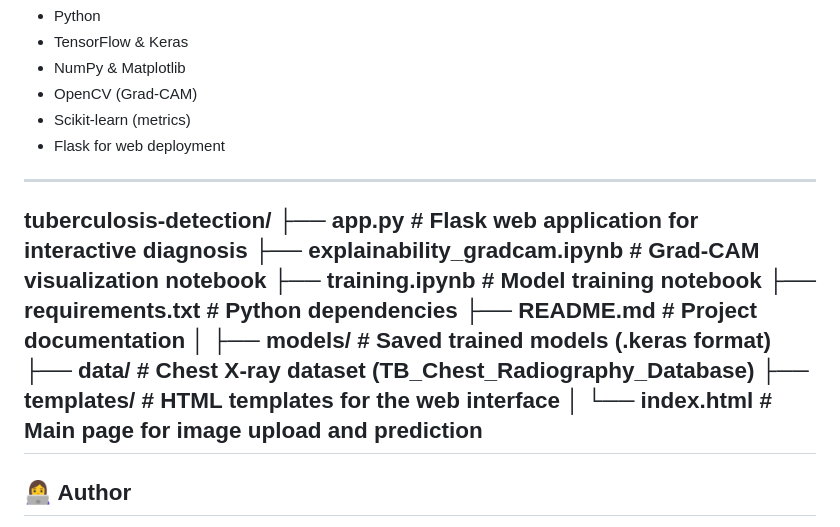
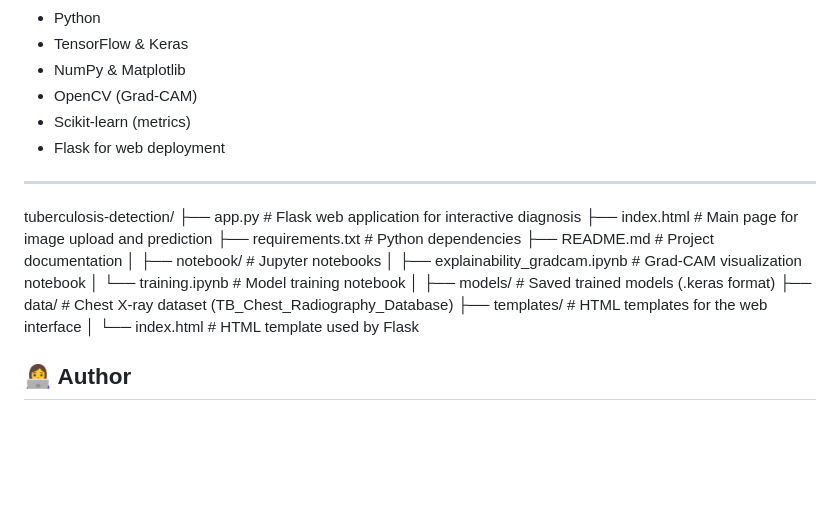
Before and after one commit to imenbenhenda/chest-xray-tuberculosis-classifier, a Markdown page: README.md, the part around the change. Rendered like a GitHub page; blank space fills up the shorter version.

```diff
--- a/README.md
+++ b/README.md
@@ -84,16 +84,19 @@ To interpret the model's decisions, Grad-CAM heatmaps are generated for validati
 
 tuberculosis-detection/
 ├── app.py                          # Flask web application for interactive diagnosis
-├── explainability_gradcam.ipynb   # Grad-CAM visualization notebook
-├── training.ipynb                 # Model training notebook
-├── requirements.txt               # Python dependencies
-├── README.md                      # Project documentation
+├── index.html                      # Main page for image upload and prediction
+├── requirements.txt                # Python dependencies
+├── README.md                       # Project documentation
 │
-├── models/                        # Saved trained models (.keras format)
-├── data/                          # Chest X-ray dataset (TB_Chest_Radiography_Database)
-├── templates/                     # HTML templates for the web interface
-│   └── index.html                 # Main page for image upload and prediction
----
+├── notebook/                       # Jupyter notebooks
+│   ├── explainability_gradcam.ipynb  # Grad-CAM visualization notebook
+│   └── training.ipynb                # Model training notebook
+│
+├── models/                         # Saved trained models (.keras format)
+├── data/                           # Chest X-ray dataset (TB_Chest_Radiography_Database)
+├── templates/                      # HTML templates for the web interface
+│   └── index.html                  # HTML template used by Flask
+
 
 ## 👩‍💻 Author
 **Imen Ben Henda**
```
